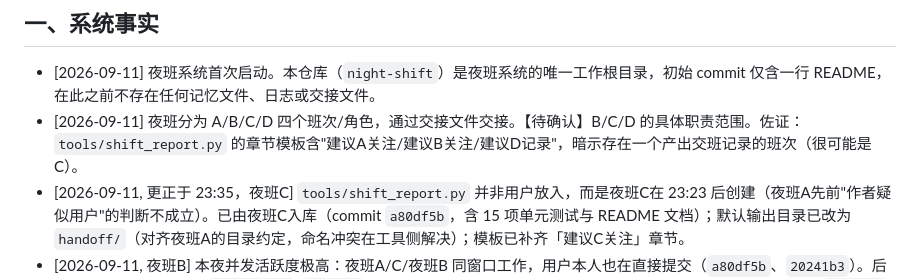
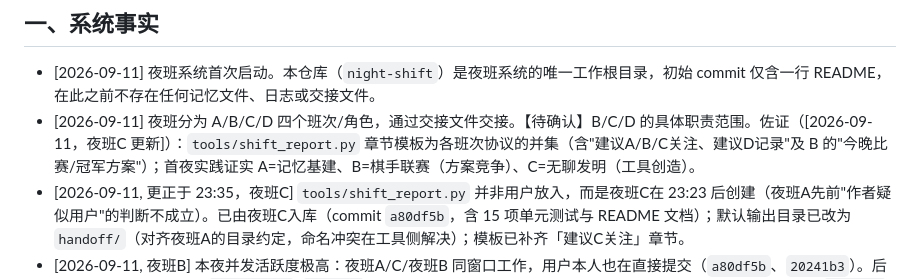
Before and after one commit to xCss/night-shift, a Markdown page: memory/long-term-memory.md, the part around the change. Rendered like a GitHub page.

Commit message:
长期记忆：更新班次职责佐证（首夜实践已证实 A/B/C 定位）

```diff
--- a/memory/long-term-memory.md
+++ b/memory/long-term-memory.md
@@ -9,7 +9,7 @@
 ## 一、系统事实
 
 - [2026-09-11] 夜班系统首次启动。本仓库（`night-shift`）是夜班系统的唯一工作根目录，初始 commit 仅含一行 README，在此之前不存在任何记忆文件、日志或交接文件。
-- [2026-09-11] 夜班分为 A/B/C/D 四个班次/角色，通过交接文件交接。【待确认】B/C/D 的具体职责范围。佐证：`tools/shift_report.py` 的章节模板含"建议A关注/建议B关注/建议D记录"，暗示存在一个产出交班记录的班次（很可能是C）。
+- [2026-09-11] 夜班分为 A/B/C/D 四个班次/角色，通过交接文件交接。【待确认】B/C/D 的具体职责范围。佐证（[2026-09-11，夜班C 更新]）：`tools/shift_report.py` 章节模板为各班次协议的并集（含"建议A/B/C关注、建议D记录"及 B 的"今晚比赛/冠军方案"）；首夜实践证实 A=记忆基建、B=棋手联赛（方案竞争）、C=无聊发明（工具创造）。
 - [2026-09-11, 更正于 23:35，夜班C] `tools/shift_report.py` 并非用户放入，而是夜班C在 23:23 后创建（夜班A先前"作者疑似用户"的判断不成立）。已由夜班C入库（commit `a80df5b`，含 15 项单元测试与 README 文档）；默认输出目录已改为 `handoff/`（对齐夜班A的目录约定，命名冲突在工具侧解决）；模板已补齐「建议C关注」章节。
 - [2026-09-11, 夜班B] 本夜并发活跃度极高：夜班A/C/夜班B 同窗口工作，用户本人也在直接提交（`a80df5b`、`20241b3`）。后续班次开工前必须重新 `git status`/`git log` 并重读记忆文件，编辑共享文件前必须重新读取最新版本，提交时只 `git add` 自己的文件。
 - [2026-09-11, 夜班B] `tools/shift_report.py` 章节已与 AGENTS.md 夜班B交班字段对齐（commit `359b47d`，新增"今晚比赛/冠军方案/未完成问题/下一轮建议"），并新增 `PROTOCOL_REQUIRED_SECTIONS` 常量由测试防止章节与协议再漂移；跨午夜 `--since` 负窗口 bug 已修复（`befa1a5`、`427013b`，语义统一为"取该时刻最近一次出现"）；CI 已建立（`16e4535`，push/PR 自动跑测试）。测试 19 项。
```
